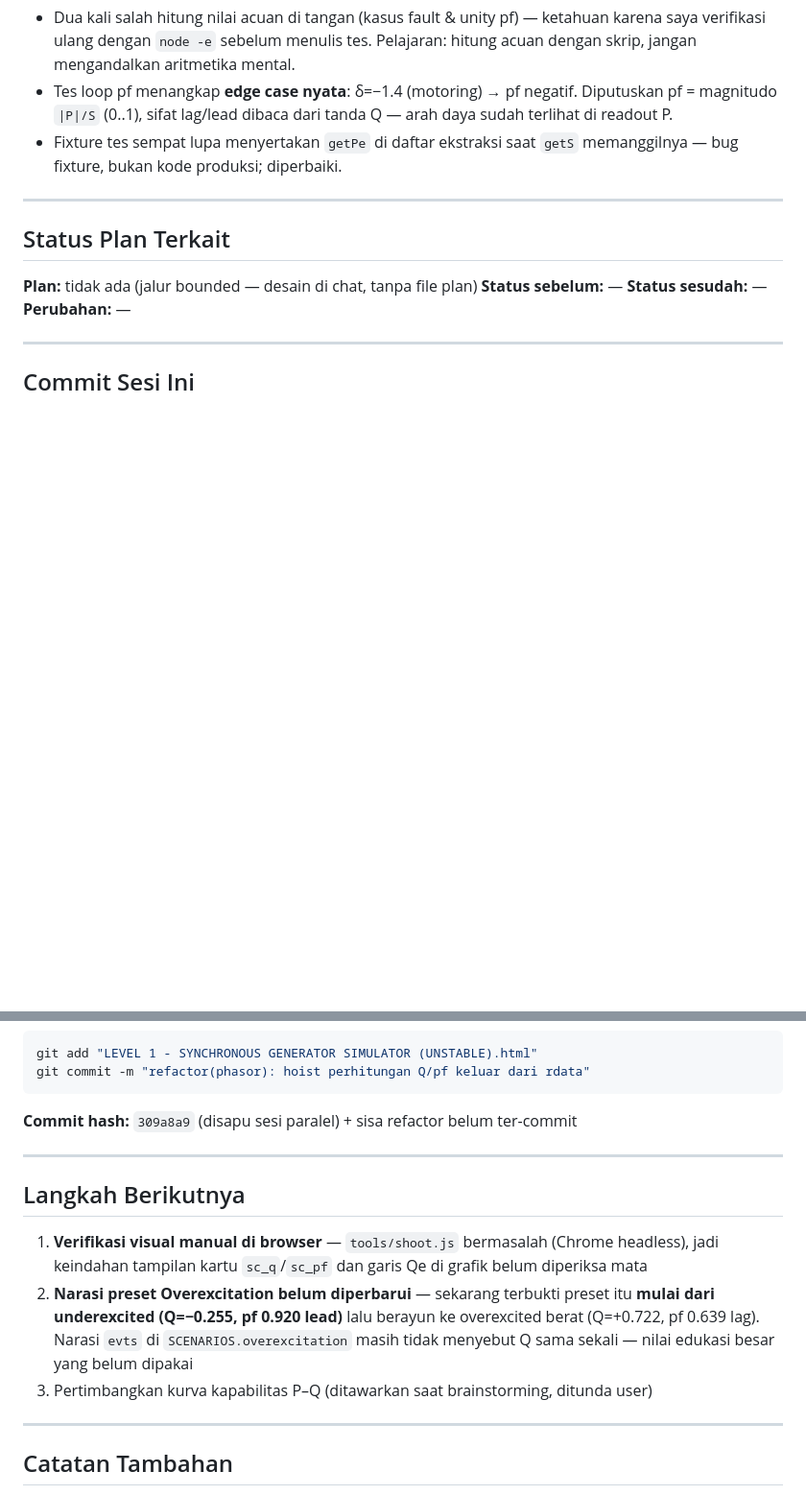
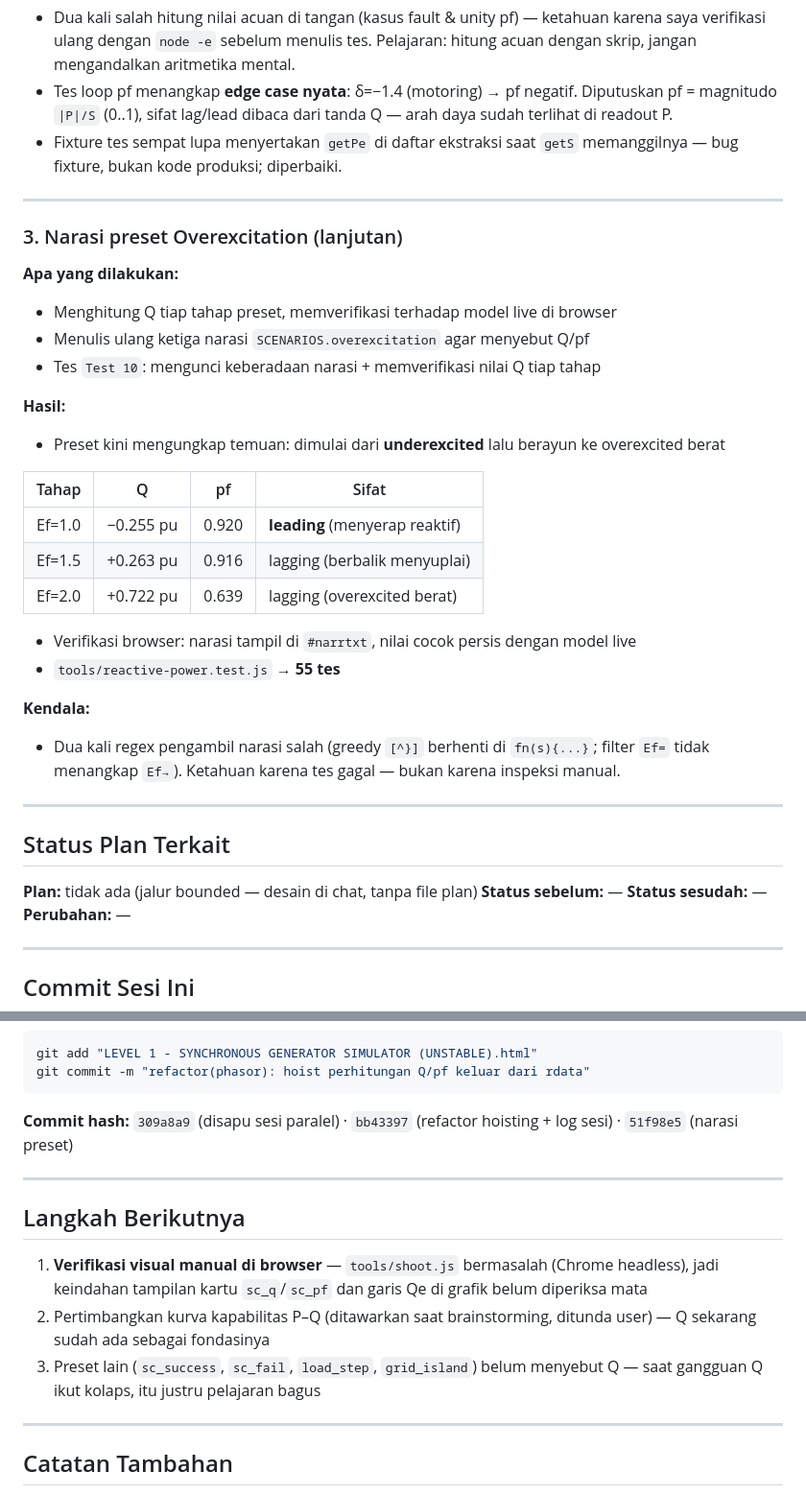
Before and after one commit to endetta/synchronous-gen-simulator, a Markdown page: design-plans/sesi-2026-09-20-01-daya-reaktif.md, 2 parts joined by grey strips. Shown at 96% size. Drawn GitHub-style; blank space fills up the shorter version.

Commit message:
docs(sesi): lengkapi log sesi daya reaktif
Catat penyelesaian narasi preset Overexcitation (Q: lead -> lag) dan
hash commit akhir.

Co-Authored-By: Claude Code <noreply@anthropic.com>

````diff
--- a/design-plans/sesi-2026-09-20-01-daya-reaktif.md
+++ b/design-plans/sesi-2026-09-20-01-daya-reaktif.md
@@ -77,6 +77,32 @@ Diminta user lewat brainstorming → desain disetujui → implementasi TDD.
 
 ---
 
+### 3. Narasi preset Overexcitation (lanjutan)
+
+**Apa yang dilakukan:**
+- Menghitung Q tiap tahap preset, memverifikasi terhadap model live di browser
+- Menulis ulang ketiga narasi `SCENARIOS.overexcitation` agar menyebut Q/pf
+- Tes `Test 10`: mengunci keberadaan narasi + memverifikasi nilai Q tiap tahap
+
+**Hasil:**
+- Preset kini mengungkap temuan: dimulai dari **underexcited** lalu berayun ke
+  overexcited berat
+
+| Tahap | Q | pf | Sifat |
+|---|---|---|---|
+| Ef=1.0 | −0.255 pu | 0.920 | **leading** (menyerap reaktif) |
+| Ef=1.5 | +0.263 pu | 0.916 | lagging (berbalik menyuplai) |
+| Ef=2.0 | +0.722 pu | 0.639 | lagging (overexcited berat) |
+
+- Verifikasi browser: narasi tampil di `#narrtxt`, nilai cocok persis dengan model live
+- `tools/reactive-power.test.js` → **55 tes**
+
+**Kendala:**
+- Dua kali regex pengambil narasi salah (greedy `[^}]` berhenti di `fn(s){...}`; filter
+  `Ef=` tidak menangkap `Ef→`). Ketahuan karena tes gagal — bukan karena inspeksi manual.
+
+---
+
 ## Status Plan Terkait
 
 **Plan:** tidak ada (jalur bounded — desain di chat, tanpa file plan)
@@ -105,7 +131,7 @@ git add "LEVEL 1 - SYNCHRONOUS GENERATOR SIMULATOR (UNSTABLE).html"
 git commit -m "refactor(phasor): hoist perhitungan Q/pf keluar dari rdata"
 ```
 
-**Commit hash:** `309a8a9` (disapu sesi paralel) + sisa refactor belum ter-commit
+**Commit hash:** `309a8a9` (disapu sesi paralel) · `bb43397` (refactor hoisting + log sesi) · `51f98e5` (narasi preset)
 
 ---
 
@@ -113,11 +139,10 @@ git commit -m "refactor(phasor): hoist perhitungan Q/pf keluar dari rdata"
 
 1. **Verifikasi visual manual di browser** — `tools/shoot.js` bermasalah (Chrome headless),
    jadi keindahan tampilan kartu `sc_q`/`sc_pf` dan garis Qe di grafik belum diperiksa mata
-2. **Narasi preset Overexcitation belum diperbarui** — sekarang terbukti preset itu
-   **mulai dari underexcited (Q=−0.255, pf 0.920 lead)** lalu berayun ke overexcited berat
-   (Q=+0.722, pf 0.639 lag). Narasi `evts` di `SCENARIOS.overexcitation` masih tidak
-   menyebut Q sama sekali — nilai edukasi besar yang belum dipakai
-3. Pertimbangkan kurva kapabilitas P–Q (ditawarkan saat brainstorming, ditunda user)
+2. Pertimbangkan kurva kapabilitas P–Q (ditawarkan saat brainstorming, ditunda user) —
+   Q sekarang sudah ada sebagai fondasinya
+3. Preset lain (`sc_success`, `sc_fail`, `load_step`, `grid_island`) belum menyebut Q —
+   saat gangguan Q ikut kolaps, itu justru pelajaran bagus
 
 ---
 
````
